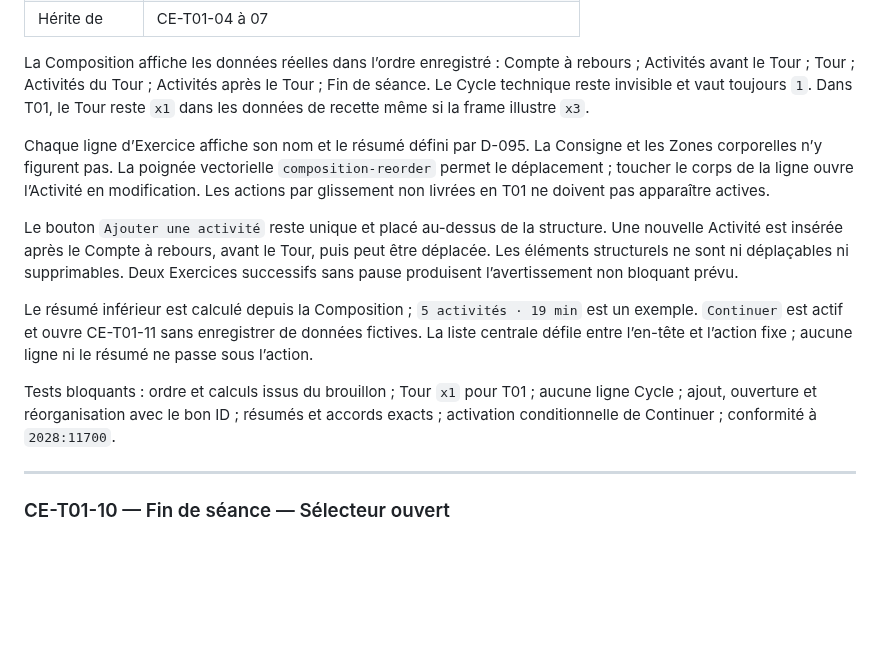
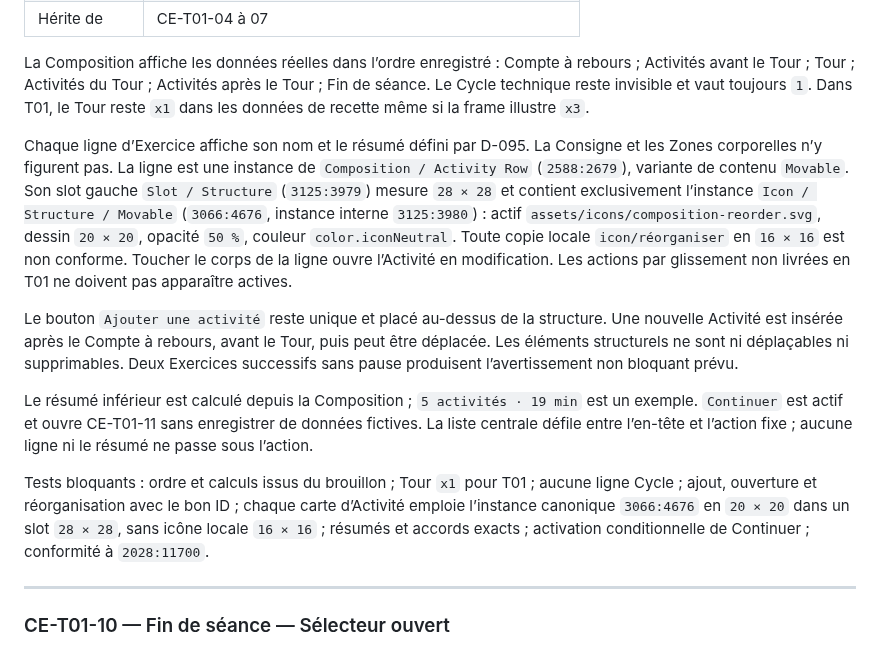
Before and after one commit to MyUncried/Application-Routine, a Markdown page: docs/Specifications-fonctionnelles/13 – Contrats d’écran.md, the part around the change. Rendered like a GitHub page; blank space fills up the shorter version.

Commit message:
docs(design): aligner les poignées d’activité avec le DSF

```diff
--- a/docs/Specifications-fonctionnelles/13 – Contrats d’écran.md
+++ b/docs/Specifications-fonctionnelles/13 – Contrats d’écran.md
@@ -491,13 +491,13 @@ Tests bloquants : quatre libellés exacts ; fond réellement bloqué ; aucune su
 
 La Composition affiche les données réelles dans l’ordre enregistré : Compte à rebours ; Activités avant le Tour ; Tour ; Activités du Tour ; Activités après le Tour ; Fin de séance. Le Cycle technique reste invisible et vaut toujours `1`. Dans T01, le Tour reste `x1` dans les données de recette même si la frame illustre `x3`.
 
-Chaque ligne d’Exercice affiche son nom et le résumé défini par D-095. La Consigne et les Zones corporelles n’y figurent pas. La poignée vectorielle `composition-reorder` permet le déplacement ; toucher le corps de la ligne ouvre l’Activité en modification. Les actions par glissement non livrées en T01 ne doivent pas apparaître actives.
+Chaque ligne d’Exercice affiche son nom et le résumé défini par D-095. La Consigne et les Zones corporelles n’y figurent pas. La ligne est une instance de `Composition / Activity Row` (`2588:2679`), variante de contenu `Movable`. Son slot gauche `Slot / Structure` (`3125:3979`) mesure `28 × 28` et contient exclusivement l’instance `Icon / Structure / Movable` (`3066:4676`, instance interne `3125:3980`) : actif `assets/icons/composition-reorder.svg`, dessin `20 × 20`, opacité `50 %`, couleur `color.iconNeutral`. Toute copie locale `icon/réorganiser` en `16 × 16` est non conforme. Toucher le corps de la ligne ouvre l’Activité en modification. Les actions par glissement non livrées en T01 ne doivent pas apparaître actives.
 
 Le bouton `Ajouter une activité` reste unique et placé au-dessus de la structure. Une nouvelle Activité est insérée après le Compte à rebours, avant le Tour, puis peut être déplacée. Les éléments structurels ne sont ni déplaçables ni supprimables. Deux Exercices successifs sans pause produisent l’avertissement non bloquant prévu.
 
 Le résumé inférieur est calculé depuis la Composition ; `5 activités · 19 min` est un exemple. `Continuer` est actif et ouvre CE-T01-11 sans enregistrer de données fictives. La liste centrale défile entre l’en-tête et l’action fixe ; aucune ligne ni le résumé ne passe sous l’action.
 
-Tests bloquants : ordre et calculs issus du brouillon ; Tour `x1` pour T01 ; aucune ligne Cycle ; ajout, ouverture et réorganisation avec le bon ID ; résumés et accords exacts ; activation conditionnelle de Continuer ; conformité à `2028:11700`.
+Tests bloquants : ordre et calculs issus du brouillon ; Tour `x1` pour T01 ; aucune ligne Cycle ; ajout, ouverture et réorganisation avec le bon ID ; chaque carte d’Activité emploie l’instance canonique `3066:4676` en `20 × 20` dans un slot `28 × 28`, sans icône locale `16 × 16` ; résumés et accords exacts ; activation conditionnelle de Continuer ; conformité à `2028:11700`.
 
 ---
 
```
Also changed, not shown: docs/Specifications-fonctionnelles/06 – Ecrans et navigation de la V1.md (+2 -0 lines), docs/Specifications-fonctionnelles/12 – Architecture technique.md (+3 -1 lines), docs/Specifications-fonctionnelles/images/composition-actions-glissees.png, docs/Specifications-fonctionnelles/images/composition-fin-seance-ouverte.png, docs/Specifications-fonctionnelles/images/composition-nombre-tours.png, docs/Specifications-fonctionnelles/images/composition-seance.png, 1 other file.
